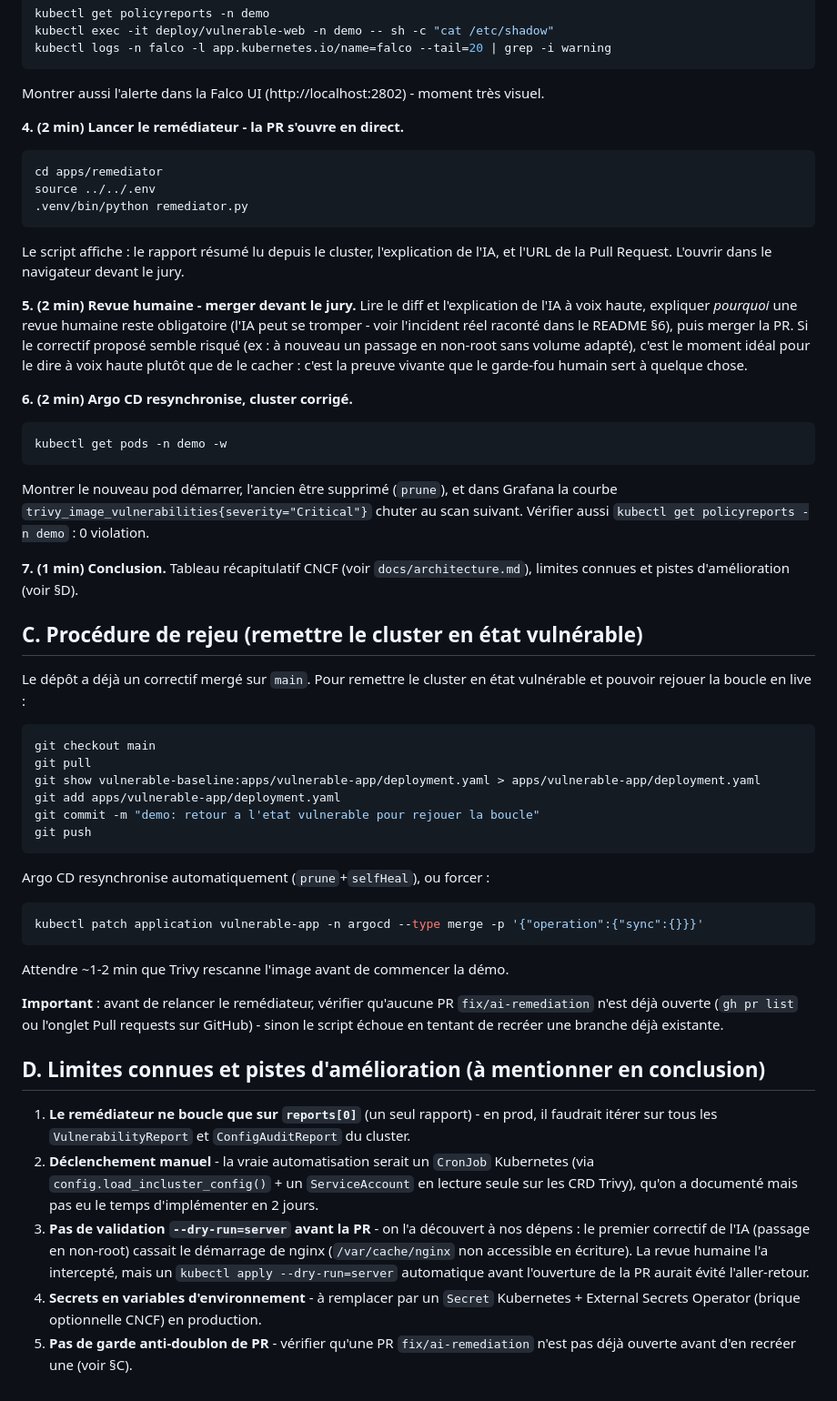
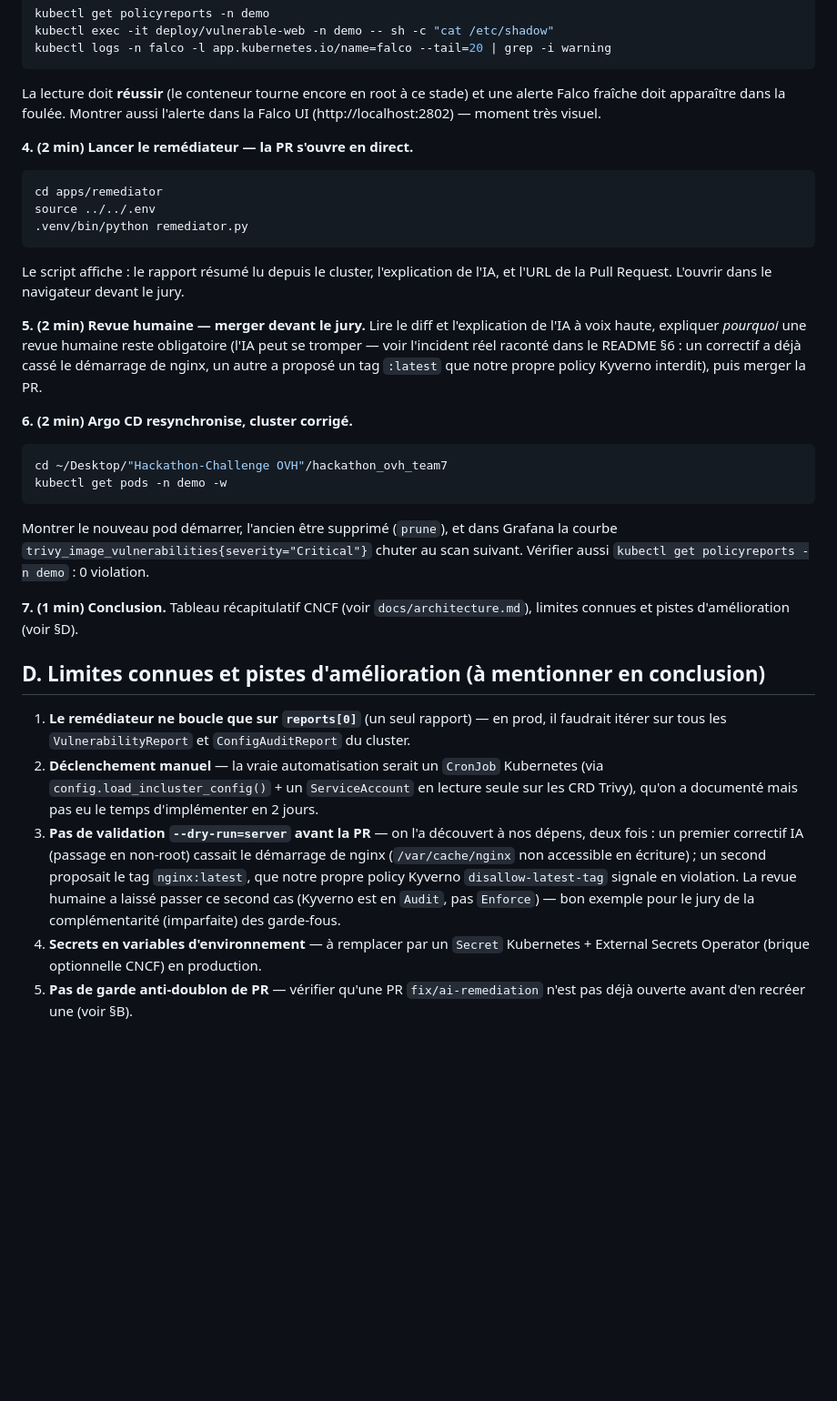
Before and after one commit to Scarfacemoignon/hackathon_ovh_team7, a Markdown page: docs/demo-script.md, the part around one of its changes. Shown at 91% size. Rendered like a GitHub page; blank space fills up the shorter version.

Commit message:
docs: reordonner le script de demo (rejeu avant le derouler, chemins absolus)

````diff
--- a/docs/demo-script.md
+++ b/docs/demo-script.md
@@ -67,9 +94,11 @@ kubectl get policyreports -n demo
 kubectl exec -it deploy/vulnerable-web -n demo -- sh -c "cat /etc/shadow"
 kubectl logs -n falco -l app.kubernetes.io/name=falco --tail=20 | grep -i warning
 ```
-Montrer aussi l'alerte dans la Falco UI (http://localhost:2802) - moment très visuel.
+La lecture doit **réussir** (le conteneur tourne encore en root à ce stade) et une alerte Falco
+fraîche doit apparaître dans la foulée. Montrer aussi l'alerte dans la Falco UI
+(http://localhost:2802) — moment très visuel.
 
-**4. (2 min) Lancer le remédiateur - la PR s'ouvre en direct.**
+**4. (2 min) Lancer le remédiateur — la PR s'ouvre en direct.**
 ```bash
 cd apps/remediator
 source ../../.env
@@ -78,15 +107,15 @@ source ../../.env
 Le script affiche : le rapport résumé lu depuis le cluster, l'explication de l'IA, et l'URL de
 la Pull Request. L'ouvrir dans le navigateur devant le jury.
 
-**5. (2 min) Revue humaine - merger devant le jury.**
+**5. (2 min) Revue humaine — merger devant le jury.**
 Lire le diff et l'explication de l'IA à voix haute, expliquer *pourquoi* une revue humaine reste
-obligatoire (l'IA peut se tromper - voir l'incident réel raconté dans le README §6), puis
-merger la PR. Si le correctif proposé semble risqué (ex : à nouveau un passage en non-root sans
-volume adapté), c'est le moment idéal pour le dire à voix haute plutôt que de le cacher : c'est
-la preuve vivante que le garde-fou humain sert à quelque chose.
+obligatoire (l'IA peut se tromper — voir l'incident réel raconté dans le README §6 : un
+correctif a déjà cassé le démarrage de nginx, un autre a proposé un tag `:latest` que notre
+propre policy Kyverno interdit), puis merger la PR.
 
 **6. (2 min) Argo CD resynchronise, cluster corrigé.**
 ```bash
+cd ~/Desktop/"Hackathon-Challenge OVH"/hackathon_ovh_team7
 kubectl get pods -n demo -w
 ```
 Montrer le nouveau pod démarrer, l'ancien être supprimé (`prune`), et dans Grafana la courbe
@@ -97,41 +126,20 @@ Montrer le nouveau pod démarrer, l'ancien être supprimé (`prune`), et dans Gr
 Tableau récapitulatif CNCF (voir `docs/architecture.md`), limites connues et pistes
 d'amélioration (voir §D).
 
-## C. Procédure de rejeu (remettre le cluster en état vulnérable)
-
-Le dépôt a déjà un correctif mergé sur `main`. Pour remettre le cluster en état vulnérable et
-pouvoir rejouer la boucle en live :
-
-```bash
-git checkout main
-git pull
-git show vulnerable-baseline:apps/vulnerable-app/deployment.yaml > apps/vulnerable-app/deployment.yaml
-git add apps/vulnerable-app/deployment.yaml
-git commit -m "demo: retour a l'etat vulnerable pour rejouer la boucle"
-git push
-```
-Argo CD resynchronise automatiquement (`prune`+`selfHeal`), ou forcer :
-```bash
-kubectl patch application vulnerable-app -n argocd --type merge -p '{"operation":{"sync":{}}}'
-```
-Attendre ~1-2 min que Trivy rescanne l'image avant de commencer la démo.
-
-**Important** : avant de relancer le remédiateur, vérifier qu'aucune PR `fix/ai-remediation`
-n'est déjà ouverte (`gh pr list` ou l'onglet Pull requests sur GitHub) - sinon le script échoue
-en tentant de recréer une branche déjà existante.
-
 ## D. Limites connues et pistes d'amélioration (à mentionner en conclusion)
 
-1. **Le remédiateur ne boucle que sur `reports[0]`** (un seul rapport) - en prod, il faudrait
+1. **Le remédiateur ne boucle que sur `reports[0]`** (un seul rapport) — en prod, il faudrait
    itérer sur tous les `VulnerabilityReport` et `ConfigAuditReport` du cluster.
-2. **Déclenchement manuel** - la vraie automatisation serait un `CronJob` Kubernetes
+2. **Déclenchement manuel** — la vraie automatisation serait un `CronJob` Kubernetes
    (via `config.load_incluster_config()` + un `ServiceAccount` en lecture seule sur les CRD Trivy),
    qu'on a documenté mais pas eu le temps d'implémenter en 2 jours.
-3. **Pas de validation `--dry-run=server` avant la PR** - on l'a découvert à nos dépens :
-   le premier correctif de l'IA (passage en non-root) cassait le démarrage de nginx
-   (`/var/cache/nginx` non accessible en écriture). La revue humaine l'a intercepté, mais un
-   `kubectl apply --dry-run=server` automatique avant l'ouverture de la PR aurait évité l'aller-retour.
-4. **Secrets en variables d'environnement** - à remplacer par un `Secret` Kubernetes +
+3. **Pas de validation `--dry-run=server` avant la PR** — on l'a découvert à nos dépens, deux
+   fois : un premier correctif IA (passage en non-root) cassait le démarrage de nginx
+   (`/var/cache/nginx` non accessible en écriture) ; un second proposait le tag `nginx:latest`,
+   que notre propre policy Kyverno `disallow-latest-tag` signale en violation. La revue humaine
+   a laissé passer ce second cas (Kyverno est en `Audit`, pas `Enforce`) — bon exemple pour le
+   jury de la complémentarité (imparfaite) des garde-fous.
+4. **Secrets en variables d'environnement** — à remplacer par un `Secret` Kubernetes +
    External Secrets Operator (brique optionnelle CNCF) en production.
-5. **Pas de garde anti-doublon de PR** - vérifier qu'une PR `fix/ai-remediation` n'est pas déjà
-   ouverte avant d'en recréer une (voir §C).
+5. **Pas de garde anti-doublon de PR** — vérifier qu'une PR `fix/ai-remediation` n'est pas déjà
+   ouverte avant d'en recréer une (voir §B).
````
Also changed, not shown: other parts of docs/demo-script.md (+42 -15 lines), docs/team-testing-guide.md (+2 -2 lines).
